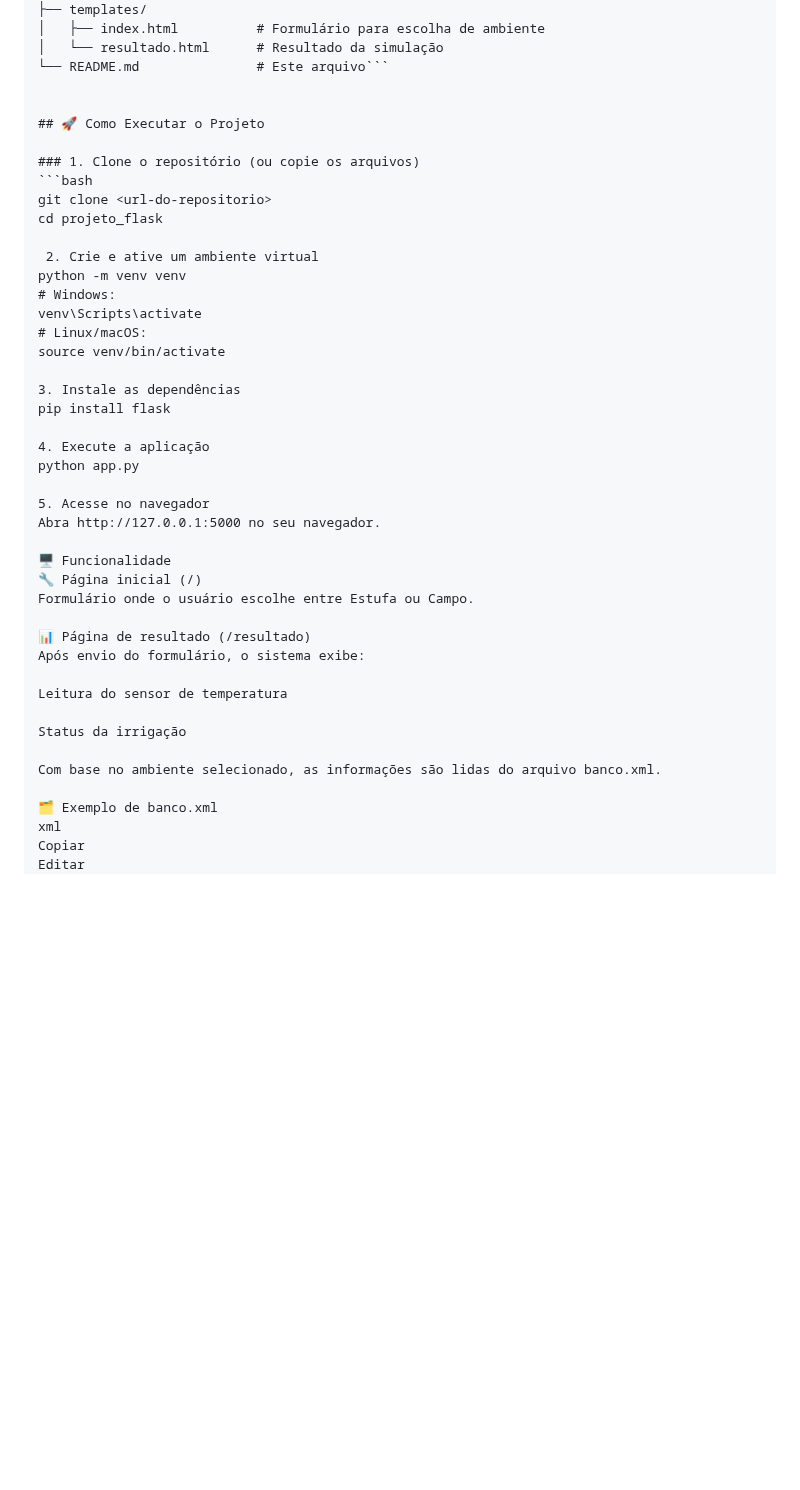
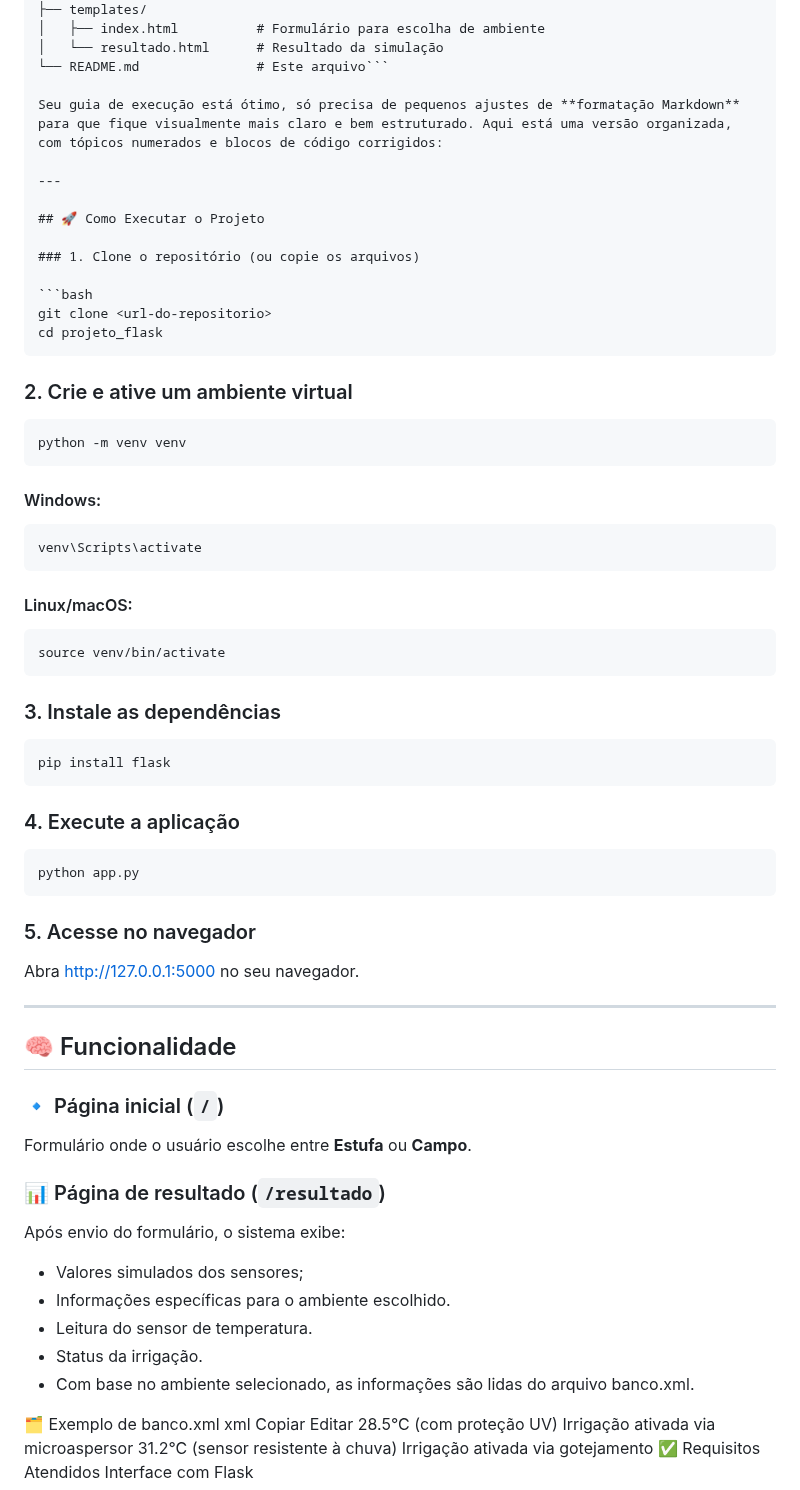
Before and after one commit to helder-ogsouza/projeto_flask, a Markdown page: README.md, the part around the change. Drawn GitHub-style; blank space fills up the shorter version.

````diff
--- a/README.md
+++ b/README.md
@@ -27,42 +27,70 @@ Este projeto simula um sistema de **monitoramento agrícola inteligente** que op
 │   └── resultado.html      # Resultado da simulação
 └── README.md               # Este arquivo```
 
+Seu guia de execução está ótimo, só precisa de pequenos ajustes de **formatação Markdown** para que fique visualmente mais claro e bem estruturado. Aqui está uma versão organizada, com tópicos numerados e blocos de código corrigidos:
+
+---
 
 ## 🚀 Como Executar o Projeto
 
 ### 1. Clone o repositório (ou copie os arquivos)
+
 ```bash
 git clone <url-do-repositorio>
 cd projeto_flask
+```
 
- 2. Crie e ative um ambiente virtual
+### 2. Crie e ative um ambiente virtual
+
+```bash
 python -m venv venv
-# Windows:
+```
+
+#### Windows:
+
+```bash
 venv\Scripts\activate
-# Linux/macOS:
+```
+
+#### Linux/macOS:
+
+```bash
 source venv/bin/activate
+```
 
-3. Instale as dependências
+### 3. Instale as dependências
+
+```bash
 pip install flask
+```
 
-4. Execute a aplicação
+### 4. Execute a aplicação
+
+```bash
 python app.py
+```
 
-5. Acesse no navegador
-Abra http://127.0.0.1:5000 no seu navegador.
+### 5. Acesse no navegador
 
-🖥️ Funcionalidade
-🔧 Página inicial (/)
-Formulário onde o usuário escolhe entre Estufa ou Campo.
+Abra [http://127.0.0.1:5000](http://127.0.0.1:5000) no seu navegador.
 
-📊 Página de resultado (/resultado)
+---
+
+## 🧠 Funcionalidade
+
+### 🔹 Página inicial (`/`)
+
+Formulário onde o usuário escolhe entre **Estufa** ou **Campo**.
+
+### 📊 Página de resultado (`/resultado`)
+
 Após envio do formulário, o sistema exibe:
 
-Leitura do sensor de temperatura
-
-Status da irrigação
-
-Com base no ambiente selecionado, as informações são lidas do arquivo banco.xml.
+* Valores simulados dos sensores;
+* Informações específicas para o ambiente escolhido.
+* Leitura do sensor de temperatura.
+* Status da irrigação.
+* Com base no ambiente selecionado, as informações são lidas do arquivo banco.xml.
 
 🗂️ Exemplo de banco.xml
 xml
````
